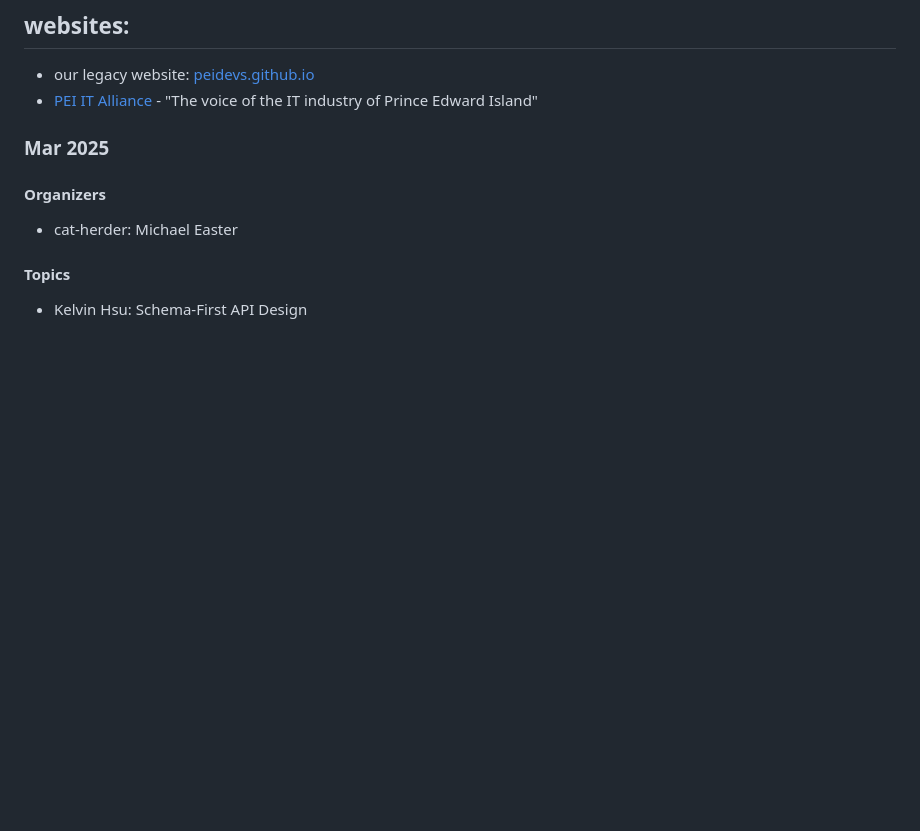
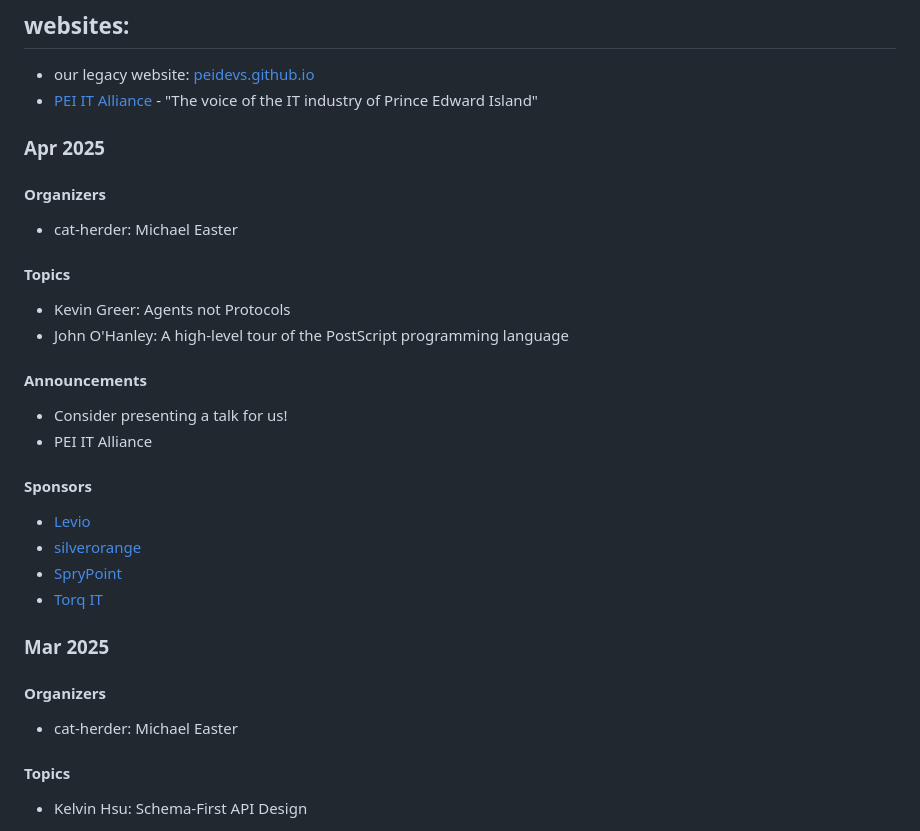
Before and after one commit to peidevs/Event_Resources, a Markdown page: MeetUps.md, the part around the change. Drawn GitHub-style; blank space fills up the shorter version.

Commit message:
incremental update Sun  6 Apr 2025 17:46:53 ADT

```diff
--- a/MeetUps.md
+++ b/MeetUps.md
@@ -7,6 +7,27 @@ see https://github.com/peidevs/Event_Resources/blob/master/PendingMeetUps.md
 ## websites:
 * our legacy website: [peidevs.github.io](http://peidevs.github.io)
 * [PEI IT Alliance](https://peiitalliance.com/pei-devs) - "The voice of the IT industry of Prince Edward Island"
+
+### Apr 2025
+
+#### Organizers
+* cat-herder: Michael Easter
+
+#### Topics
+* Kevin Greer: Agents not Protocols
+* John O'Hanley: A high-level tour of the PostScript programming language
+
+#### Announcements
+
+* Consider presenting a talk for us!
+* PEI IT Alliance
+
+#### Sponsors
+
+* [Levio](https://www.levioconsulting.com/)
+* [silverorange](https://silverorange.com)
+* [SpryPoint](https://sprypoint.com)
+* [Torq IT](https://www.torqit.ca/)
 
 ### Mar 2025
 
```
